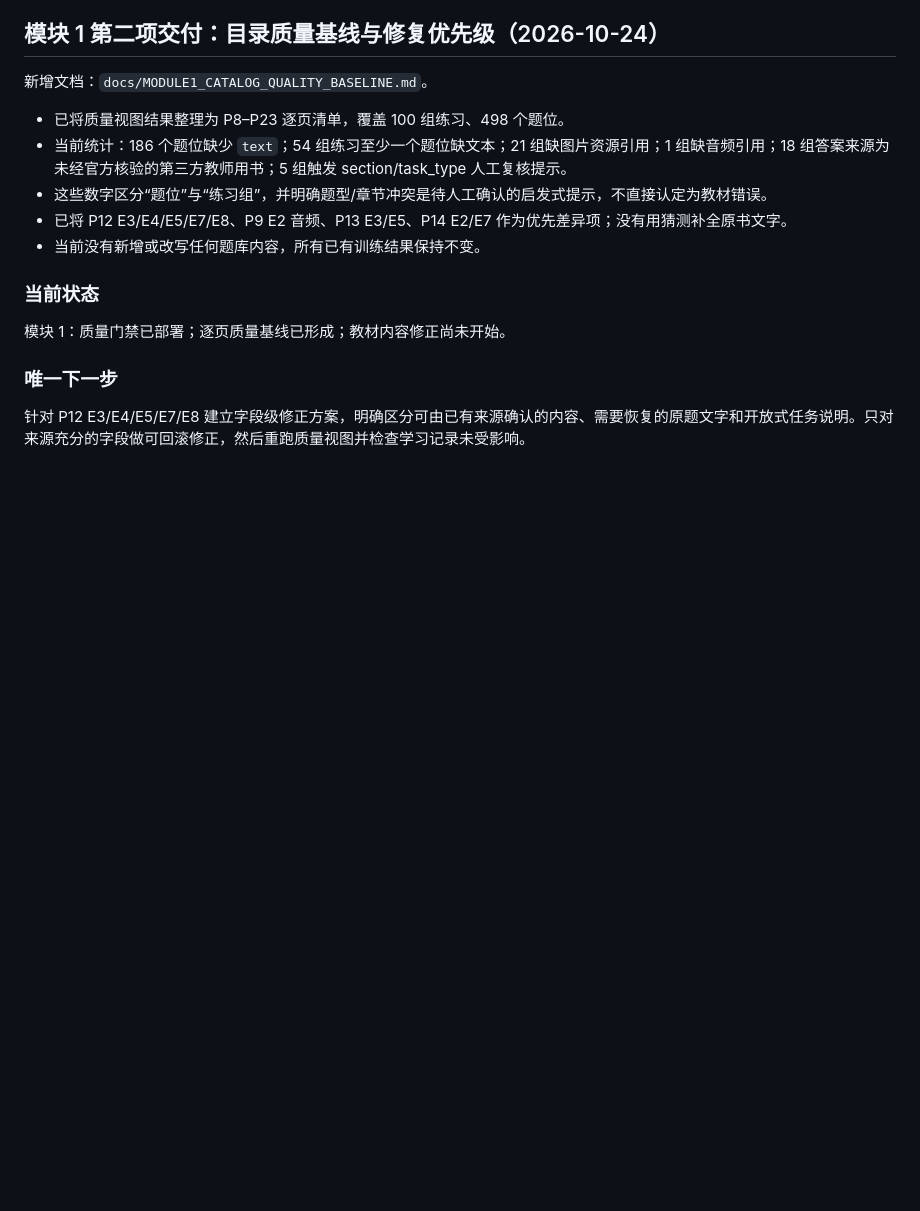
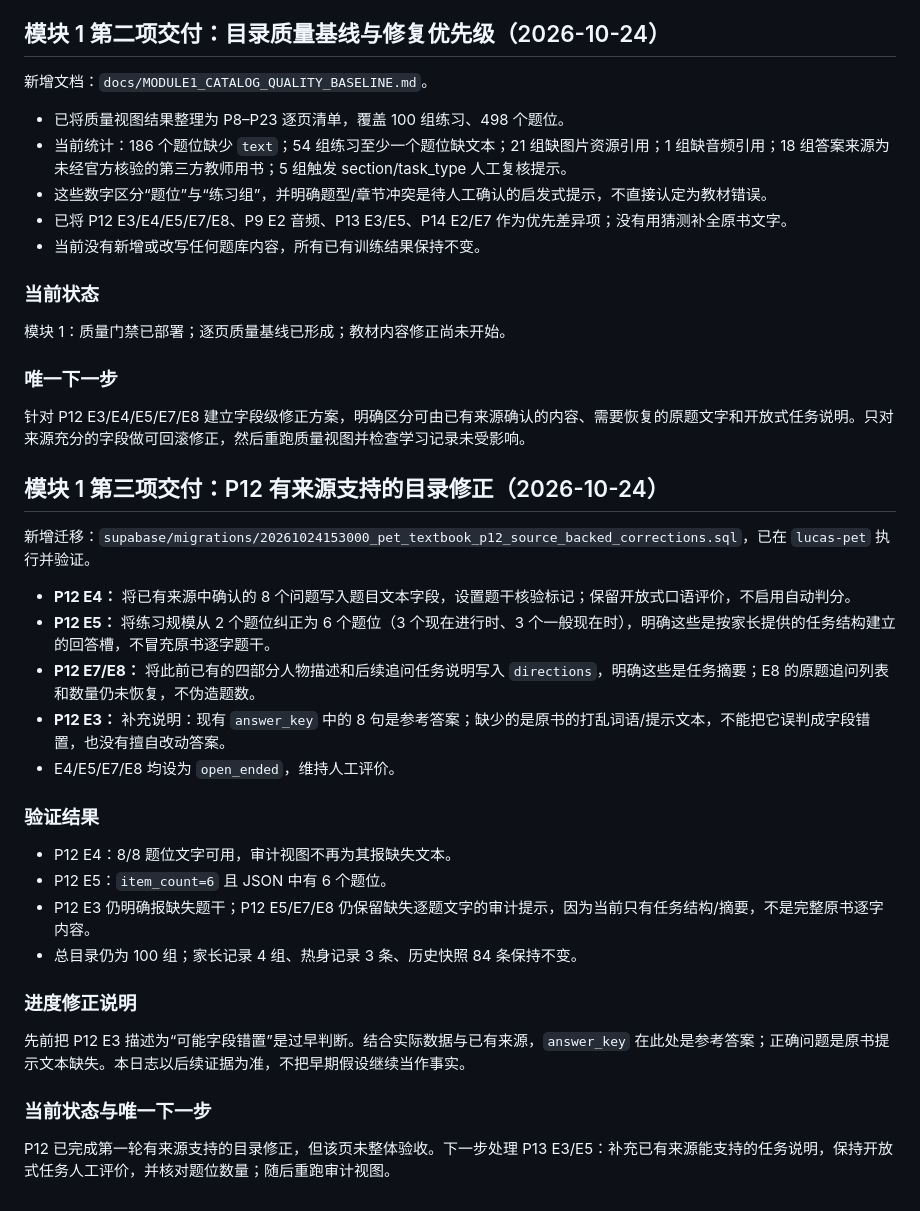
Before and after one commit to Jackiexu0619/Lucas-PETcheckin, a Markdown page: docs/DEVELOPMENT_PROGRESS.md, the part around the change. Drawn GitHub-style; blank space fills up the shorter version.

Commit message:
docs: record source-backed P12 catalog corrections

```diff
--- a/docs/DEVELOPMENT_PROGRESS.md
+++ b/docs/DEVELOPMENT_PROGRESS.md
@@ -322,3 +322,29 @@
 ### 唯一下一步
 
 针对 P12 E3/E4/E5/E7/E8 建立字段级修正方案，明确区分可由已有来源确认的内容、需要恢复的原题文字和开放式任务说明。只对来源充分的字段做可回滚修正，然后重跑质量视图并检查学习记录未受影响。
+
+
+## 模块 1 第三项交付：P12 有来源支持的目录修正（2026-10-24）
+
+新增迁移：`supabase/migrations/20261024153000_pet_textbook_p12_source_backed_corrections.sql`，已在 `lucas-pet` 执行并验证。
+
+- **P12 E4：** 将已有来源中确认的 8 个问题写入题目文本字段，设置题干核验标记；保留开放式口语评价，不启用自动判分。
+- **P12 E5：** 将练习规模从 2 个题位纠正为 6 个题位（3 个现在进行时、3 个一般现在时），明确这些是按家长提供的任务结构建立的回答槽，不冒充原书逐字题干。
+- **P12 E7/E8：** 将此前已有的四部分人物描述和后续追问任务说明写入 `directions`，明确这些是任务摘要；E8 的原题追问列表和数量仍未恢复，不伪造题数。
+- **P12 E3：** 补充说明：现有 `answer_key` 中的 8 句是参考答案；缺少的是原书的打乱词语/提示文本，不能把它误判成字段错置，也没有擅自改动答案。
+- E4/E5/E7/E8 均设为 `open_ended`，维持人工评价。
+
+### 验证结果
+
+- P12 E4：8/8 题位文字可用，审计视图不再为其报缺失文本。
+- P12 E5：`item_count=6` 且 JSON 中有 6 个题位。
+- P12 E3 仍明确报缺失题干；P12 E5/E7/E8 仍保留缺失逐题文字的审计提示，因为当前只有任务结构/摘要，不是完整原书逐字内容。
+- 总目录仍为 100 组；家长记录 4 组、热身记录 3 条、历史快照 84 条保持不变。
+
+### 进度修正说明
+
+先前把 P12 E3 描述为“可能字段错置”是过早判断。结合实际数据与已有来源，`answer_key` 在此处是参考答案；正确问题是原书提示文本缺失。本日志以后续证据为准，不把早期假设继续当作事实。
+
+### 当前状态与唯一下一步
+
+P12 已完成第一轮有来源支持的目录修正，但该页未整体验收。下一步处理 P13 E3/E5：补充已有来源能支持的任务说明，保持开放式任务人工评价，并核对题位数量；随后重跑审计视图。
```
